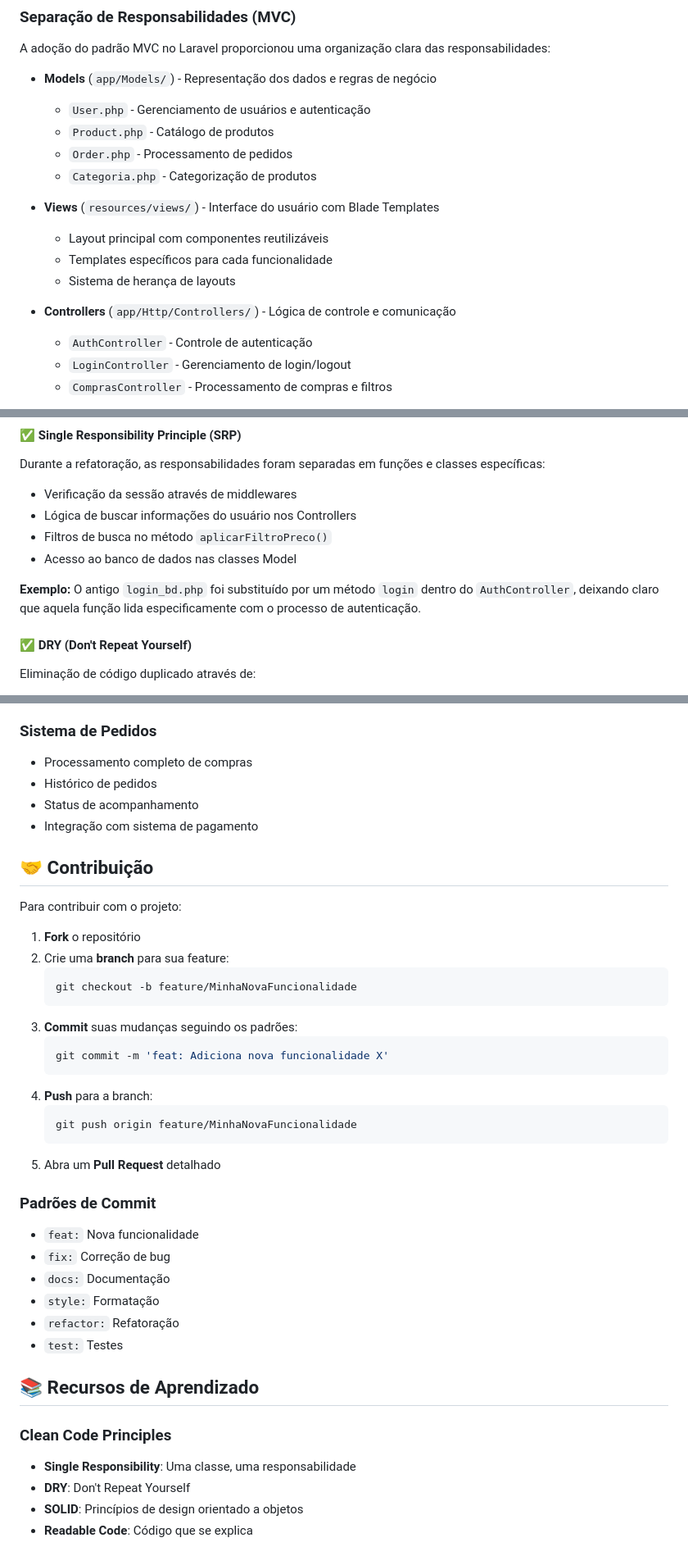
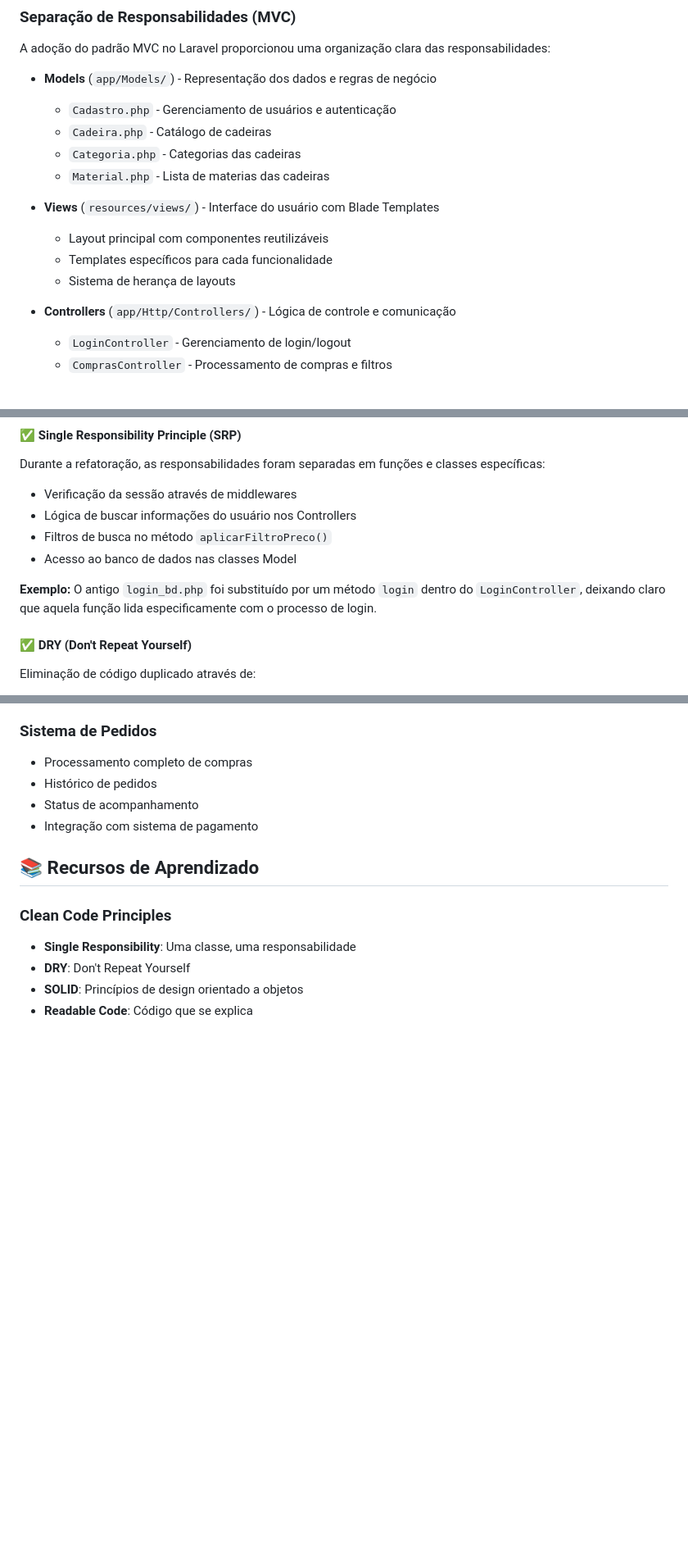
Before and after one commit to guilhermebp030504/cardfort, a Markdown page: readme.md, 3 parts joined by grey strips. Shown at 82% size. Rendered like a GitHub page; blank space fills up the shorter version.

````diff
--- a/readme.md
+++ b/readme.md
@@ -37,10 +37,10 @@ O projeto original funcionava, mas apresentava desafios típicos de sistemas des
 A adoção do padrão MVC no Laravel proporcionou uma organização clara das responsabilidades:
 
 - **Models** (`app/Models/`) - Representação dos dados e regras de negócio
-  - `User.php` - Gerenciamento de usuários e autenticação
-  - `Product.php` - Catálogo de produtos
-  - `Order.php` - Processamento de pedidos
-  - `Categoria.php` - Categorização de produtos
+  - `Cadastro.php` - Gerenciamento de usuários e autenticação
+  - `Cadeira.php` - Catálogo de cadeiras
+  - `Categoria.php` - Categorias das cadeiras
+  - `Material.php` - Lista de materias das cadeiras
 
 - **Views** (`resources/views/`) - Interface do usuário com Blade Templates
   - Layout principal com componentes reutilizáveis
@@ -48,7 +48,6 @@ A adoção do padrão MVC no Laravel proporcionou uma organização clara das re
   - Sistema de herança de layouts
 
 - **Controllers** (`app/Http/Controllers/`) - Lógica de controle e comunicação
-  - `AuthController` - Controle de autenticação
   - `LoginController` - Gerenciamento de login/logout
   - `ComprasController` - Processamento de compras e filtros
 
@@ -67,7 +66,7 @@ Durante a refatoração, as responsabilidades foram separadas em funções e cla
 - Filtros de busca no método `aplicarFiltroPreco()`
 - Acesso ao banco de dados nas classes Model
 
-**Exemplo:** O antigo `login_bd.php` foi substituído por um método `login` dentro do `AuthController`, deixando claro que aquela função lida especificamente com o processo de autenticação.
+**Exemplo:** O antigo `login_bd.php` foi substituído por um método `login` dentro do `LoginController`, deixando claro que aquela função lida especificamente com o processo de login.
 
 #### ✅ **DRY (Don't Repeat Yourself)**
 Eliminação de código duplicado através de:
@@ -289,33 +288,6 @@ php artisan test
 - Status de acompanhamento
 - Integração com sistema de pagamento
 
-## 🤝 Contribuição
-
-Para contribuir com o projeto:
-
-1. **Fork** o repositório
-2. Crie uma **branch** para sua feature:
-   ```bash
-   git checkout -b feature/MinhaNovaFuncionalidade
-   ```
-3. **Commit** suas mudanças seguindo os padrões:
-   ```bash
-   git commit -m 'feat: Adiciona nova funcionalidade X'
-   ```
-4. **Push** para a branch:
-   ```bash
-   git push origin feature/MinhaNovaFuncionalidade
-   ```
-5. Abra um **Pull Request** detalhado
-
-### Padrões de Commit
-- `feat:` Nova funcionalidade
-- `fix:` Correção de bug
-- `docs:` Documentação
-- `style:` Formatação
-- `refactor:` Refatoração
-- `test:` Testes
-
 ## 📚 Recursos de Aprendizado
 
 ### Clean Code Principles
````
Also changed, not shown: other parts of readme.md (+0 -14 lines).
